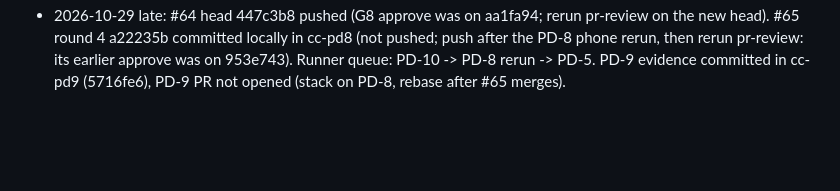
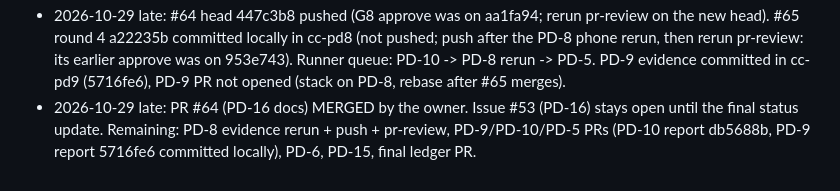
Before and after one commit to ShubhamU55/credit-coach, a Markdown page: docs/agent-runs/2026-10-28-coordinator.md, the part around the change. Rendered like a GitHub page; blank space fills up the shorter version.

Commit message:
docs: coordinator ledger, #64 merged

```diff
--- a/docs/agent-runs/2026-10-28-coordinator.md
+++ b/docs/agent-runs/2026-10-28-coordinator.md
@@ -147,3 +147,4 @@ Base: origin/main `2836b93`. Board: project 1 (ShubhamU55). Status option ids: R
 - 2026-10-29 late: main now requires FIVE new things per PR: `pr-body` (PR body needs a `## Test evidence` section with a filled `pnpm verify ...: <result>` line and a `## AI-assisted` section with filled bullets `- Agents or commands used:` and `- Process journal entry or run ledger:`; #64 and #65 bodies fixed, use the same sections in every later PR body, templates at scratchpad pr-pd8.md/pr-pd16.md) and `pr-review` (REQUIRED status posted only by the pr-reviewer agent at the end of the /pr-review workflow; branch protection lists it). #64 is blocked only by `pr-review`; #65 by `maestro-evidence` (rerun queued) and `pr-review`. The workflow needs the full PR diff inlined as `args.diff` (and re-embeds it in every lens prompt): about 60-70 KB per PR, a few hundred thousand tokens each. Do NOT hand-post the status with a hand-made verdict. Decide with the owner: run `Workflow pr-review` per PR in a FRESH session (args: pr, headSha, base, diff, changedFiles, specPaths, round) one PR at a time after evidence is green, or the owner posts/waives the status.
 - HANDOFF ADDENDUM (owner instruction): the next session MUST trigger the `pr-review` check for every open PR (#64 first, then #65, then each PD-9/PD-10/PD-5 PR as it opens) by running the `/pr-review <PR#>` Workflow, which fans out the lens subagents and ends with `pr-reviewer` posting the required `pr-review` status. Procedure: (1) `gh pr view <PR#> --json headRefOid` and make sure the PR worktree HEAD equals it; (2) base = `git merge-base origin/main HEAD`, changedFiles via `git -c core.quotePath=false diff --name-only <base>..HEAD`, diff via `git diff <base>..HEAD` (exclude nothing; binary PNG lines are fine); (3) specPaths = docs/PRD.md section, docs/design.md for apps/mobile, and the ticket plan file; (4) call `Workflow({ name: 'pr-review', args: { pr: <number>, headSha, base, diff, changedFiles, specPaths, round: 1 } })` with `args` as an OBJECT (a bare PR number fails with "args must be an object"); (5) report verdict, failedLenses, confirmed findings; fix confirmed findings through the ticket implementer, push, then re-run with round 2 and previousFindings. Two request-changes rounds escalate to the owner. Re-run the check after any new push (the status attaches to the head SHA). Never hand-post the status.
 - 2026-10-29 late: #64 head 447c3b8 pushed (G8 approve was on aa1fa94; rerun pr-review on the new head). #65 round 4 a22235b committed locally in cc-pd8 (not pushed; push after the PD-8 phone rerun, then rerun pr-review: its earlier approve was on 953e743). Runner queue: PD-10 -> PD-8 rerun -> PD-5. PD-9 evidence committed in cc-pd9 (5716fe6), PD-9 PR not opened (stack on PD-8, rebase after #65 merges).
+- 2026-10-29 late: PR #64 (PD-16 docs) MERGED by the owner. Issue #53 (PD-16) stays open until the final status update. Remaining: PD-8 evidence rerun + push + pr-review, PD-9/PD-10/PD-5 PRs (PD-10 report db5688b, PD-9 report 5716fe6 committed locally), PD-6, PD-15, final ledger PR.
```
